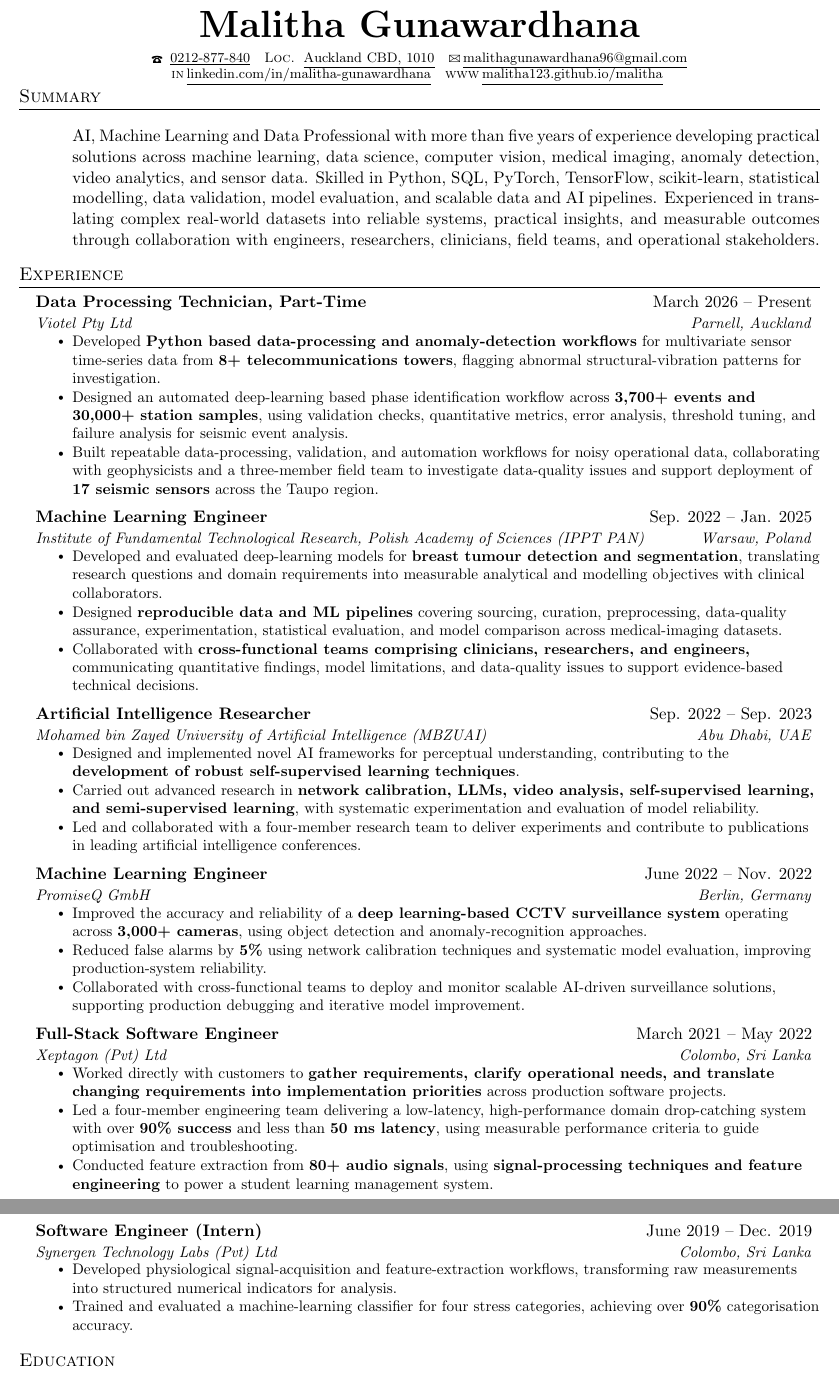
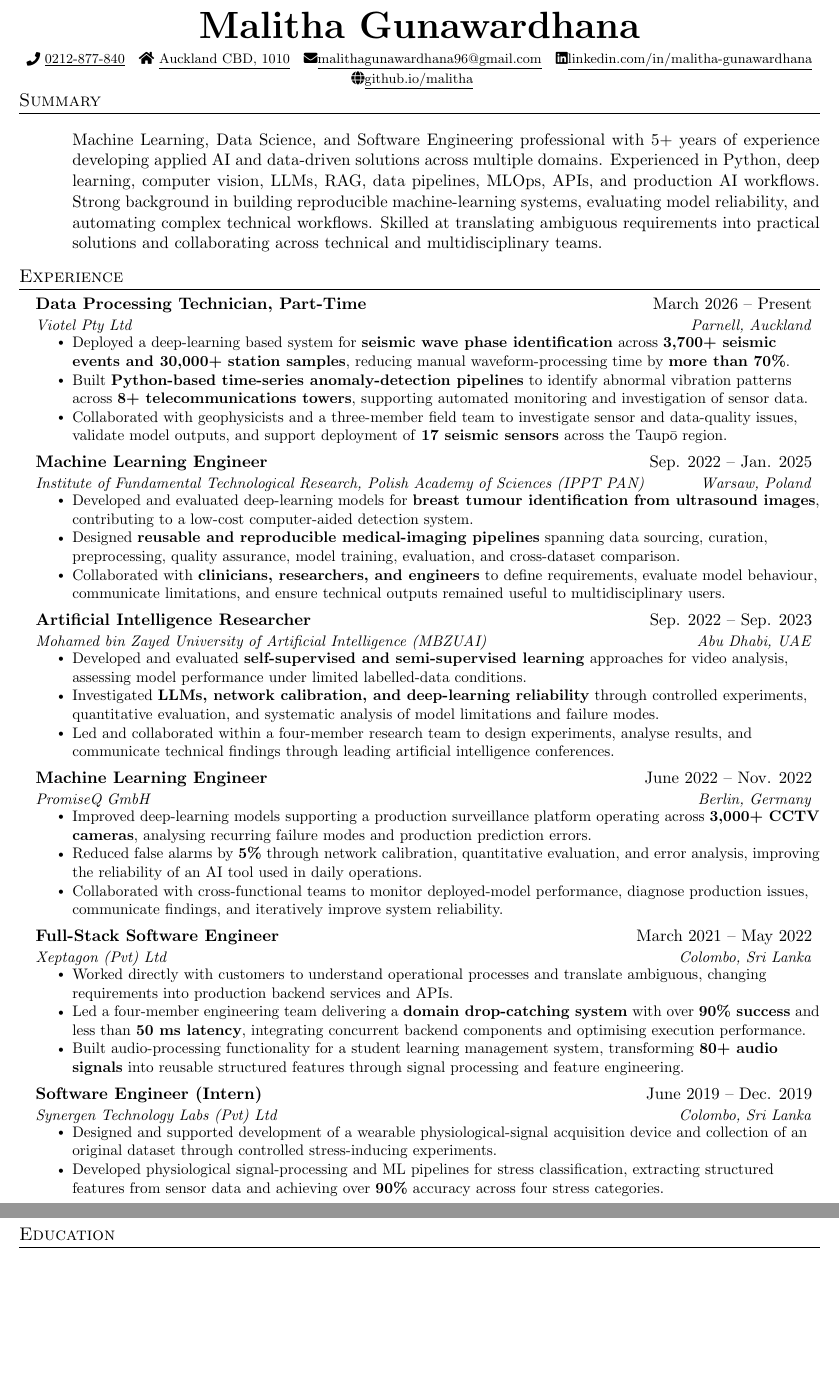
Before and after one commit to Malitha123/malitha, a LaTeX CV (data/CV_Malitha_Gunawardhana.tex): two parts of pages 1 and 2 of 2, joined at a grey line, cut so that both start at the same text, the shorter picture padded with empty space. Compiled offline with pdfLaTeX.

Commit message:
add new cv and photo

```diff
--- a/data/CV_Malitha_Gunawardhana.tex
+++ b/data/CV_Malitha_Gunawardhana.tex
@@ -31,8 +27,7 @@
     linkcolor=blue,
     filecolor=magenta,
     urlcolor=black,
-    pdftitle={Malitha Gunawardhana - AI, Machine Learning and Data Professional},
-    pdfauthor={Malitha Gunawardhana},
+    pdftitle={Malitha Gunawardhana - CV},
     pdfpagemode=FullScreen,
 }
 
@@ -46,10 +41,10 @@
 \addtolength{\evensidemargin}{-0.5in}
 \addtolength{\textwidth}{1in}
 \addtolength{\topmargin}{-.54in}
-\addtolength{\textheight}{1.12in}
+\addtolength{\textheight}{1.00in}
 
 \urlstyle{same}
-\flushbottom
+\raggedbottom
 \raggedright
 \setlength{\tabcolsep}{0in}
 
@@ -90,9 +85,9 @@
     \footnotesize
     \raisebox{-0.1\height}{\faPhone} \underline{0212-877-840} ~
     {\faHome { \underline{Auckland CBD, 1010}}} ~
-    {\faEnvelope \underline{\href{mailto:malithagunawardhana96@gmail.com}{malithagunawardhana96@gmail.com}}} \\[-0.2mm]
+    {\faEnvelope \underline{\href{mailto:malithagunawardhana96@gmail.com}{malithagunawardhana96@gmail.com}}} ~
     {\faLinkedin \underline{\href{https://www.linkedin.com/in/malitha-gunawardhana/}{linkedin.com/in/malitha-gunawardhana}}} ~
-    {\faGlobe \underline{\href{https://malitha123.github.io/malitha/}{malitha123.github.io/malitha}}}
+    {\faGlobe \underline{\href{https://malitha123.github.io/malitha/}{github.io/malitha}}} ~
     \vspace{-12pt}
 \end{center}
 
@@ -102,7 +97,9 @@
 \resumeItemListStart
 \vspace{-12pt}
 \justifying
-\noindent AI, Machine Learning and Data Professional with more than five years of experience developing practical solutions across machine learning, data science, computer vision, medical imaging, anomaly detection, video analytics, and sensor data. Skilled in Python, SQL, PyTorch, TensorFlow, scikit-learn, statistical modelling, data validation, model evaluation, and scalable data and AI pipelines. Experienced in translating complex real-world datasets into reliable systems, practical insights, and measurable outcomes through collaboration with engineers, researchers, clinicians, field teams, and operational stakeholders.
+ \noindent Machine Learning, Data Science, and Software Engineering professional with 5+ years of experience developing applied AI and data-driven solutions across multiple domains. Experienced in Python, deep learning, computer vision, LLMs, RAG, data pipelines, MLOps, APIs, and production AI workflows. Strong background in building reproducible machine-learning systems, evaluating model reliability, and automating complex technical workflows. Skilled at translating ambiguous requirements into practical solutions and collaborating across technical and multidisciplinary teams.
+
+
 \resumeItemListEnd
 \vspace{-2pt}
 \resumeSubHeadingListEnd
@@ -114,27 +111,33 @@
 {Data Processing Technician, Part-Time}{March 2026 -- Present}
 {Viotel Pty Ltd}{Parnell, Auckland}
 \resumeItemListStart
-\resumeItem{Developed \textbf{Python based data-processing and anomaly-detection workflows} for multivariate sensor time-series data from \textbf{8+ telecommunications towers}, flagging abnormal structural-vibration patterns for investigation.}
-\resumeItem{Designed an automated deep-learning based phase identification workflow across \textbf{3,700+ events and 30,000+ station samples}, using validation checks, quantitative metrics, error analysis, threshold tuning, and failure analysis for seismic event analysis.}
-\resumeItem{Built repeatable data-processing, validation, and automation workflows for noisy operational data, collaborating with geophysicists and a three-member field team to investigate data-quality issues and support deployment of \textbf{17 seismic sensors} across the Taupo region.}
+
+
+
+\resumeItem{Deployed a deep-learning based system for \textbf{seismic wave phase identification} across \textbf{3,700+ seismic events and 30,000+ station samples}, reducing manual waveform-processing time by \textbf{more than 70\%}.}
+
+\resumeItem{Built \textbf{Python-based time-series anomaly-detection pipelines} to identify abnormal vibration patterns across \textbf{8+ telecommunications towers}, supporting automated monitoring and investigation of sensor data.}
+
+
+\resumeItem{Collaborated with geophysicists and a three-member field team to investigate sensor and data-quality issues, validate model outputs, and support deployment of \textbf{17 seismic sensors} across the Taup\={o} region.}
 \resumeItemListEnd
 
 \resumeSubheading
 {Machine Learning Engineer}{Sep. 2022 -- Jan. 2025}
 {Institute of Fundamental Technological Research, Polish Academy of Sciences (IPPT PAN)}{Warsaw, Poland}
 \resumeItemListStart
-\resumeItem{Developed and evaluated deep-learning models for \textbf{breast tumour detection and segmentation}, translating research questions and domain requirements into measurable analytical and modelling objectives with clinical collaborators.}
-\resumeItem{Designed \textbf{reproducible data and ML pipelines} covering sourcing, curation, preprocessing, data-quality assurance, experimentation, statistical evaluation, and model comparison across medical-imaging datasets.}
-\resumeItem{Collaborated with \textbf{cross-functional teams comprising clinicians, researchers, and engineers,} communicating quantitative findings, model limitations, and data-quality issues to support evidence-based technical decisions.}
+\resumeItem{Developed and evaluated deep-learning models for \textbf{breast tumour identification from ultrasound images}, contributing to a low-cost computer-aided detection system.}
+\resumeItem{Designed \textbf{reusable and reproducible medical-imaging pipelines} spanning data sourcing, curation, preprocessing, quality assurance, model training, evaluation, and cross-dataset comparison.}
+\resumeItem{Collaborated with \textbf{clinicians, researchers, and engineers} to define requirements, evaluate model behaviour, communicate limitations, and ensure technical outputs remained useful to multidisciplinary users.}
 \resumeItemListEnd
 
 \resumeSubheading
 {Artificial Intelligence Researcher}{Sep. 2022 -- Sep. 2023}
 {Mohamed bin Zayed University of Artificial Intelligence (MBZUAI)}{Abu Dhabi, UAE}
 \resumeItemListStart
-\resumeItem{Designed and implemented novel AI frameworks for perceptual understanding, contributing to the \textbf{development of robust self-supervised learning techniques}.}
-\resumeItem{Carried out advanced research in \textbf{network calibration, LLMs, video analysis, self-supervised learning, and semi-supervised learning}, with systematic experimentation and evaluation of model reliability.}
-\resumeItem{Led and collaborated with a four-member research team to deliver experiments and contribute to publications in leading artificial intelligence conferences.}
+\resumeItem{Developed and evaluated \textbf{self-supervised and semi-supervised learning} approaches for video analysis, assessing model performance under limited labelled-data conditions.}
+\resumeItem{Investigated \textbf{LLMs, network calibration, and deep-learning reliability} through controlled experiments, quantitative evaluation, and systematic analysis of model limitations and failure modes.}
+\resumeItem{Led and collaborated within a four-member research team to design experiments, analyse results, and communicate technical findings through leading artificial intelligence conferences.}
 \resumeItemListEnd
 
 
@@ -142,31 +145,33 @@
 {Machine Learning Engineer}{June 2022 -- Nov. 2022}
 {PromiseQ GmbH}{Berlin, Germany}
 \resumeItemListStart
-\resumeItem{Improved the accuracy and reliability of a \textbf{deep learning-based CCTV surveillance system} operating across \textbf{3,000+ cameras}, using object detection and anomaly-recognition approaches.}
-\resumeItem{Reduced false alarms by \textbf{5\%} using network calibration techniques and systematic model evaluation, improving production-system reliability.}
-\resumeItem{Collaborated with cross-functional teams to deploy and monitor scalable AI-driven surveillance solutions, supporting production debugging and iterative model improvement.}
+\resumeItem{Improved deep-learning models supporting a production surveillance platform operating across \textbf{3,000+ CCTV cameras}, analysing recurring failure modes and production prediction errors.}
+\resumeItem{Reduced false alarms by \textbf{5\%} through network calibration, quantitative evaluation, and error analysis, improving the reliability of an AI tool used in daily operations.}
+\resumeItem{Collaborated with cross-functional teams to monitor deployed-model performance, diagnose production issues, communicate findings, and iteratively improve system reliability.}
 \resumeItemListEnd
 
 \resumeSubheading
 {Full-Stack Software Engineer}{March 2021 -- May 2022}
 {Xeptagon (Pvt) Ltd}{Colombo, Sri Lanka}
 \resumeItemListStart
-\resumeItem{Worked directly with customers to \textbf{gather requirements, clarify operational needs, and translate changing requirements into implementation priorities} across production software projects.}
-\resumeItem{Led a four-member engineering team delivering a low-latency, high-performance domain drop-catching system with over \textbf{90\% success} and less than \textbf{50 ms latency}, using measurable performance criteria to guide optimisation and troubleshooting.}
-\resumeItem{Conducted feature extraction from \textbf{80+ audio signals}, using \textbf{signal-processing techniques and feature engineering} to power a student learning management system.}
+\resumeItem{Worked directly with customers to understand operational processes and translate ambiguous, changing requirements into production backend services and APIs.}
+\resumeItem{Led a four-member engineering team delivering a \textbf{domain drop-catching system} with over \textbf{90\% success} and less than \textbf{50 ms latency}, integrating concurrent backend components and optimising execution performance.}
+\resumeItem{Built audio-processing functionality for a student learning management system, transforming \textbf{80+ audio signals} into reusable structured features through signal processing and feature engineering.}
 \resumeItemListEnd
 
-\needspace{6\baselineskip}
 \resumeSubheading
 {Software Engineer (Intern)}{June 2019 -- Dec. 2019}
 {Synergen Technology Labs (Pvt) Ltd}{Colombo, Sri Lanka}
 \resumeItemListStart
-\resumeItem{Developed physiological signal-acquisition and feature-extraction workflows, transforming raw measurements into structured numerical indicators for analysis.}
-\resumeItem{Trained and evaluated a machine-learning classifier for four stress categories, achieving over \textbf{90\%} categorisation accuracy.}
+
+\resumeItem{Designed and supported development of a wearable physiological-signal acquisition device and collection of an original dataset through controlled stress-inducing experiments.}
+
+\resumeItem{Developed physiological signal-processing and ML pipelines for stress classification, extracting structured features from sensor data and achieving over \textbf{90\%} accuracy across four stress categories.}
 \resumeItemListEnd
 
 \resumeSubHeadingListEnd
 
+\renewcommand{\baselinestretch}{1.02}\selectfont
 \section{Education}
 \resumeSubHeadingListStart
 \resumeSubheading
```
Also changed, not shown: data/CV_Malitha_Gunawardhana.pdf, data/CV_Malitha_Gunawardhana.tex (69 more changed lines), 2 other files.
